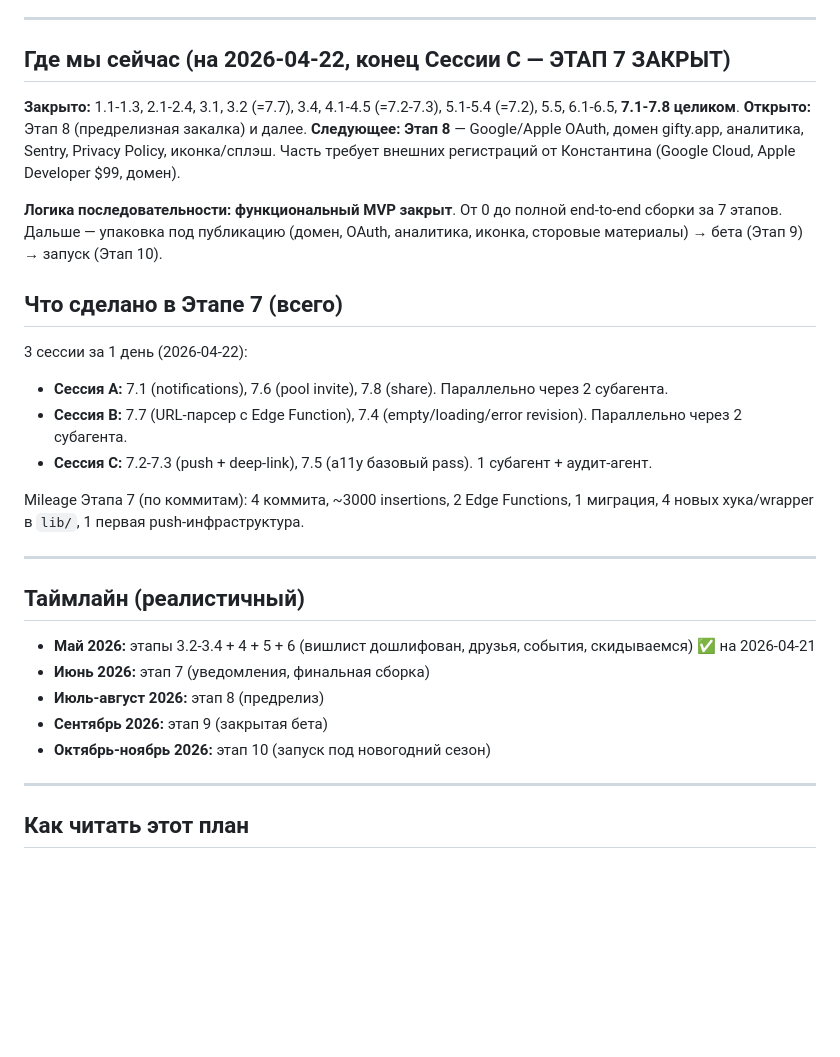
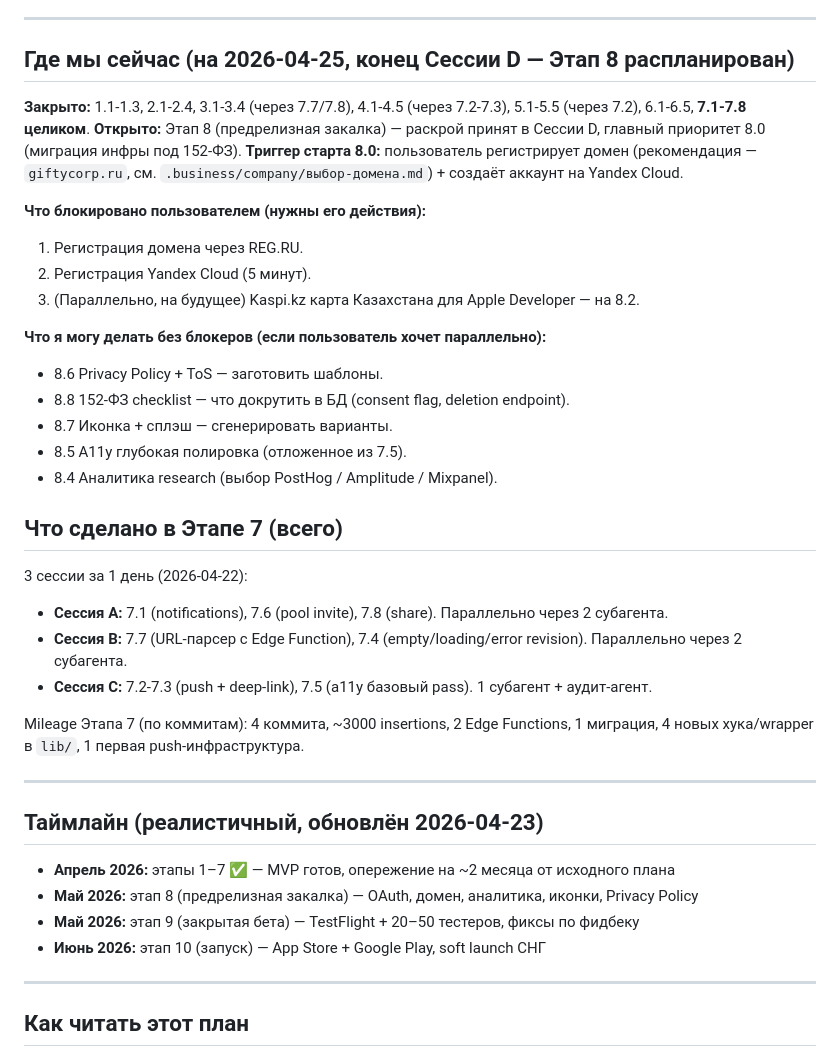
Before and after one commit to konst3658-crypto/gifty-dashboard, a Markdown page: data.md, the part around one of its changes. GitHub-like rendering; blank space fills up the shorter version.

```diff
--- a/data.md
+++ b/data.md
@@ -157,13 +174,23 @@
 
 ---
 
-## Где мы сейчас (на 2026-04-22, конец Сессии C — ЭТАП 7 ЗАКРЫТ)
+## Где мы сейчас (на 2026-04-25, конец Сессии D — Этап 8 распланирован)
 
-**Закрыто:** 1.1-1.3, 2.1-2.4, 3.1, 3.2 (=7.7), 3.4, 4.1-4.5 (=7.2-7.3), 5.1-5.4 (=7.2), 5.5, 6.1-6.5, **7.1-7.8 целиком**.
-**Открыто:** Этап 8 (предрелизная закалка) и далее.
-**Следующее:** **Этап 8** — Google/Apple OAuth, домен gifty.app, аналитика, Sentry, Privacy Policy, иконка/сплэш. Часть требует внешних регистраций от Константина (Google Cloud, Apple Developer $99, домен).
+**Закрыто:** 1.1-1.3, 2.1-2.4, 3.1-3.4 (через 7.7/7.8), 4.1-4.5 (через 7.2-7.3), 5.1-5.5 (через 7.2), 6.1-6.5, **7.1-7.8 целиком**.
+**Открыто:** Этап 8 (предрелизная закалка) — раскрой принят в Сессии D, главный приоритет 8.0 (миграция инфры под 152-ФЗ).
+**Триггер старта 8.0:** пользователь регистрирует домен (рекомендация — `giftycorp.ru`, см. `.business/company/выбор-домена.md`) + создаёт аккаунт на Yandex Cloud.
 
-**Логика последовательности:** **функциональный MVP закрыт**. От 0 до полной end-to-end сборки за 7 этапов. Дальше — упаковка под публикацию (домен, OAuth, аналитика, иконка, сторовые материалы) → бета (Этап 9) → запуск (Этап 10).
+**Что блокировано пользователем (нужны его действия):**
+1. Регистрация домена через REG.RU.
+2. Регистрация Yandex Cloud (5 минут).
+3. (Параллельно, на будущее) Kaspi.kz карта Казахстана для Apple Developer — на 8.2.
+
+**Что я могу делать без блокеров (если пользователь хочет параллельно):**
+- 8.6 Privacy Policy + ToS — заготовить шаблоны.
+- 8.8 152-ФЗ checklist — что докрутить в БД (consent flag, deletion endpoint).
+- 8.7 Иконка + сплэш — сгенерировать варианты.
+- 8.5 A11y глубокая полировка (отложенное из 7.5).
+- 8.4 Аналитика research (выбор PostHog / Amplitude / Mixpanel).
 
 ## Что сделано в Этапе 7 (всего)
 
@@ -176,13 +203,12 @@ Mileage Этапа 7 (по коммитам): 4 коммита, ~3000 insertions
 
 ---
 
-## Таймлайн (реалистичный)
+## Таймлайн (реалистичный, обновлён 2026-04-23)
 
-- **Май 2026:** этапы 3.2-3.4 + 4 + 5 + 6 (вишлист дошлифован, друзья, события, скидываемся) ✅ на 2026-04-21
-- **Июнь 2026:** этап 7 (уведомления, финальная сборка)
-- **Июль-август 2026:** этап 8 (предрелиз)
-- **Сентябрь 2026:** этап 9 (закрытая бета)
-- **Октябрь-ноябрь 2026:** этап 10 (запуск под новогодний сезон)
+- **Апрель 2026:** этапы 1–7 ✅ — MVP готов, опережение на ~2 месяца от исходного плана
+- **Май 2026:** этап 8 (предрелизная закалка) — OAuth, домен, аналитика, иконки, Privacy Policy
+- **Май 2026:** этап 9 (закрытая бета) — TestFlight + 20–50 тестеров, фиксы по фидбеку
+- **Июнь 2026:** этап 10 (запуск) — App Store + Google Play, soft launch СНГ
 
 ---
 
```
Also changed, not shown: other parts of data.md (+26 -9 lines).
